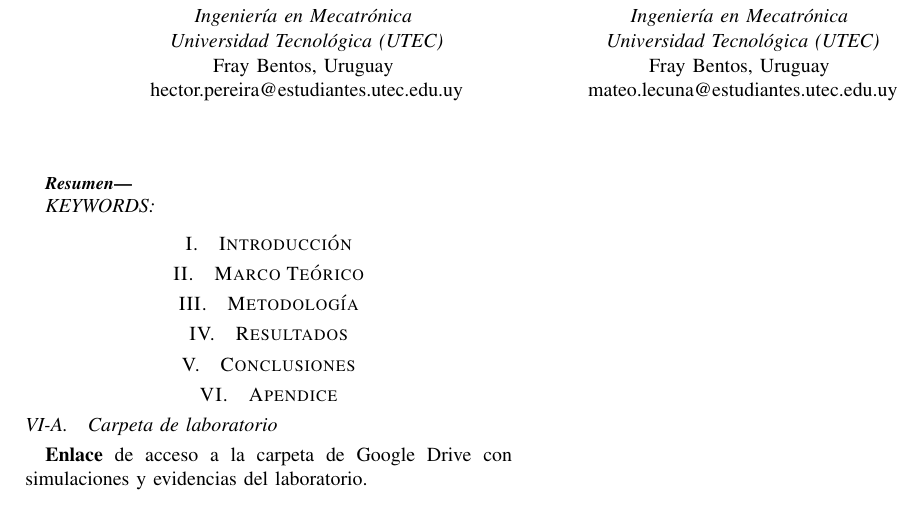
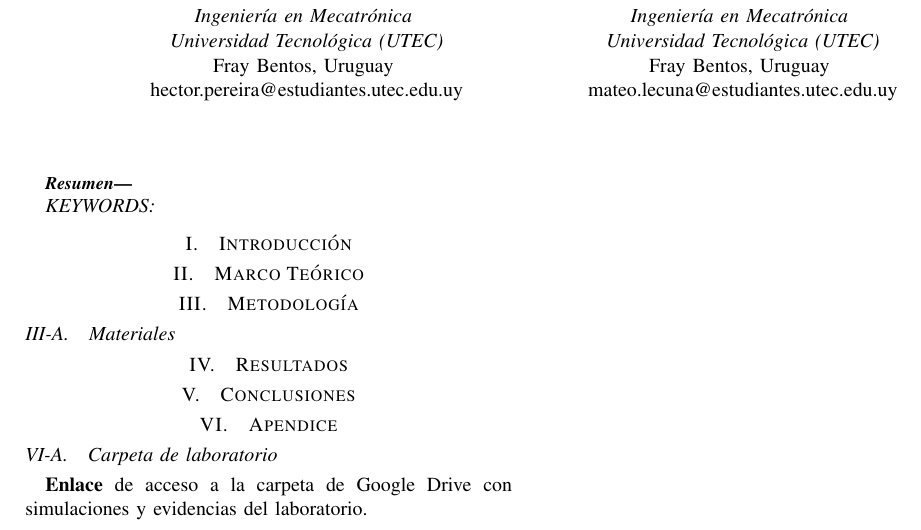
Before and after one commit to MateoLecuna/Tec.Micro, a LaTeX paper (lab1/informe/latex/main.tex, which reads lab1/informe/latex/2_metodologia.tex): part of the page, cut so that both start at the same text. Compiled offline with pdfLaTeX.

Commit message:
Testeando compilacion latex local

```diff
--- a/lab1/informe/latex/2_metodologia.tex
+++ b/lab1/informe/latex/2_metodologia.tex
@@ -1 +1,2 @@
 \section{Metodología}
+\subsection{Materiales}
```
Also changed, not shown: lab1/notas.txt (deleted, +0 -1 lines), lab1/informe/latex/main.pdf (added), 1 other file.
